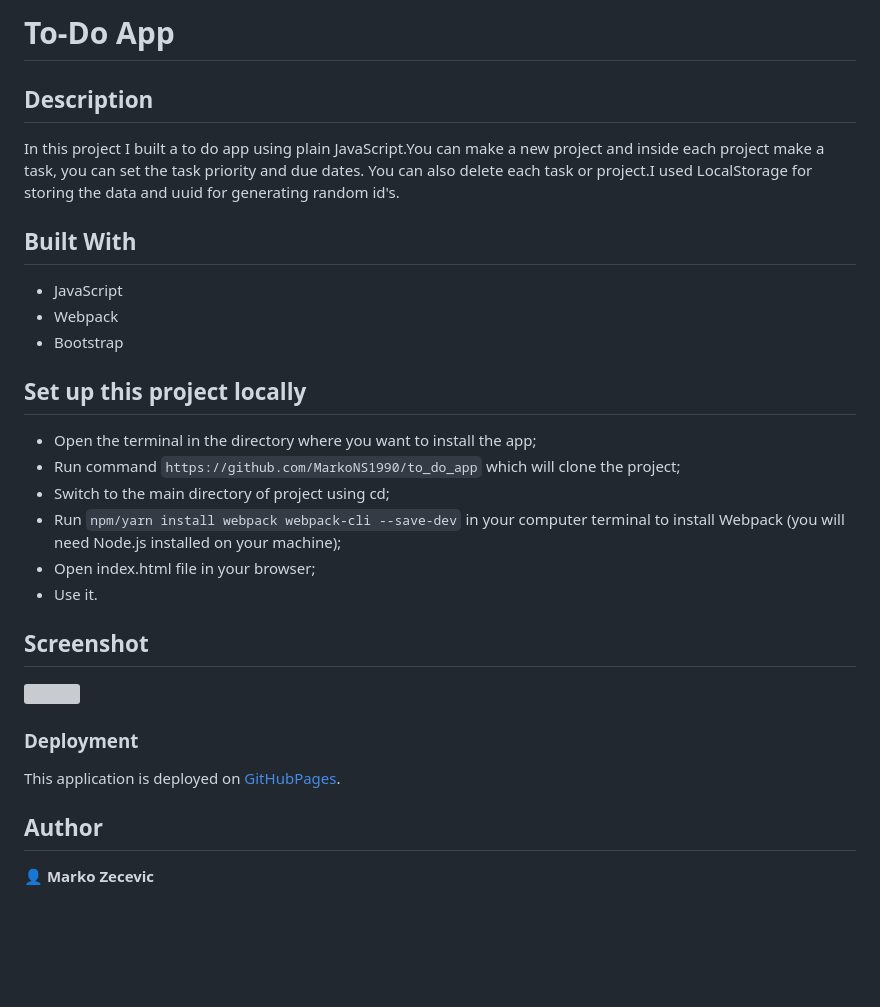
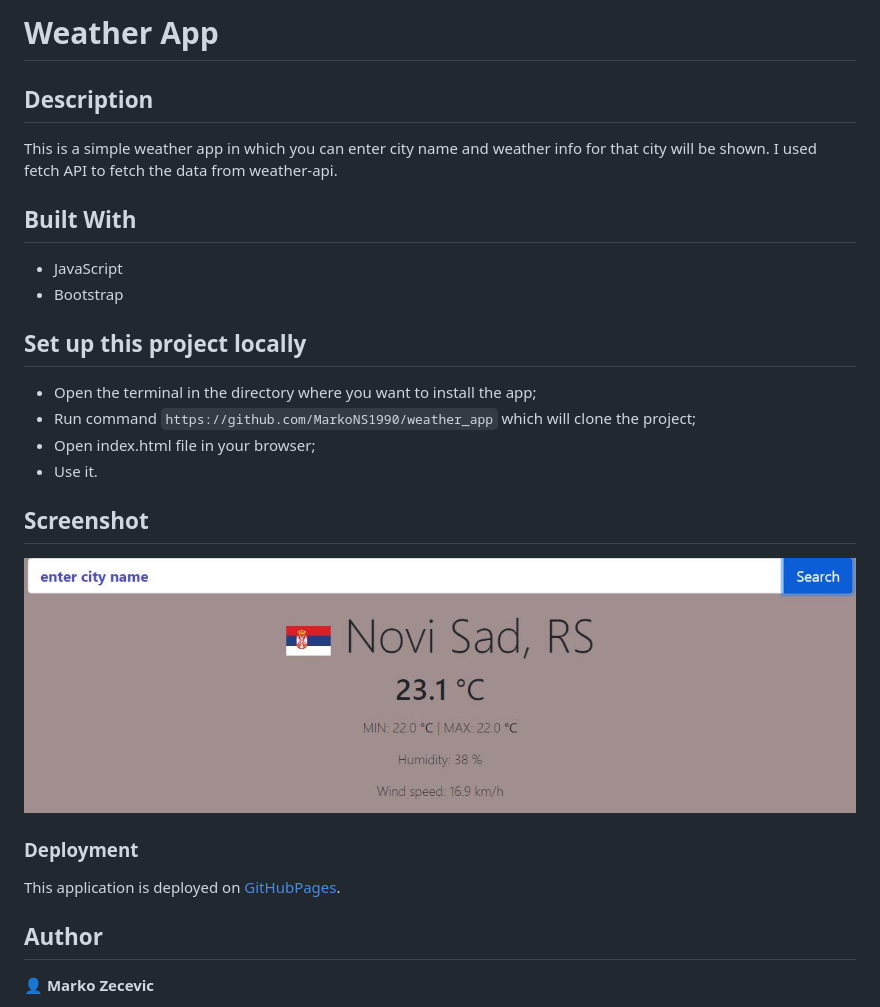
Before and after one commit to MarkoNS1990/weather_app, a Markdown page: README.md, the part around the change printed below. Drawn GitHub-style; pictures changed too: ss.JPG (added); blank space fills up the shorter version; grey boxes are pictures that could not be loaded.

```diff
--- a/README.md
+++ b/README.md
@@ -1,22 +1,19 @@
-# To-Do App
+# Weather App
 
 ## Description
 
-In this project I built a to do app using plain JavaScript.You can make a new project and inside each project make a task, you can set the task priority and due dates.
-You can also delete each task or project.I used LocalStorage for storing the data and uuid for generating random id's.
+This is a simple weather app in which you can enter city name and weather info for that city will be shown.
+I used fetch API to fetch the data from weather-api.
 
 ## Built With
 
 - JavaScript
-- Webpack
 - Bootstrap
 
 ## Set up this project locally
 
 - Open the terminal in the directory where you want to install the app;
-- Run command `https://github.com/MarkoNS1990/to_do_app` which will clone the project;
-- Switch to the main directory of project using cd;
-- Run `npm/yarn install webpack webpack-cli --save-dev` in your computer terminal to install Webpack (you will need Node.js installed on your machine);
+- Run command `https://github.com/MarkoNS1990/weather_app` which will clone the project;
 - Open index.html file in your browser;
 - Use it.
 
```
Also changed, not shown: other parts of README.md (+1 -1 lines), 2 other files.
